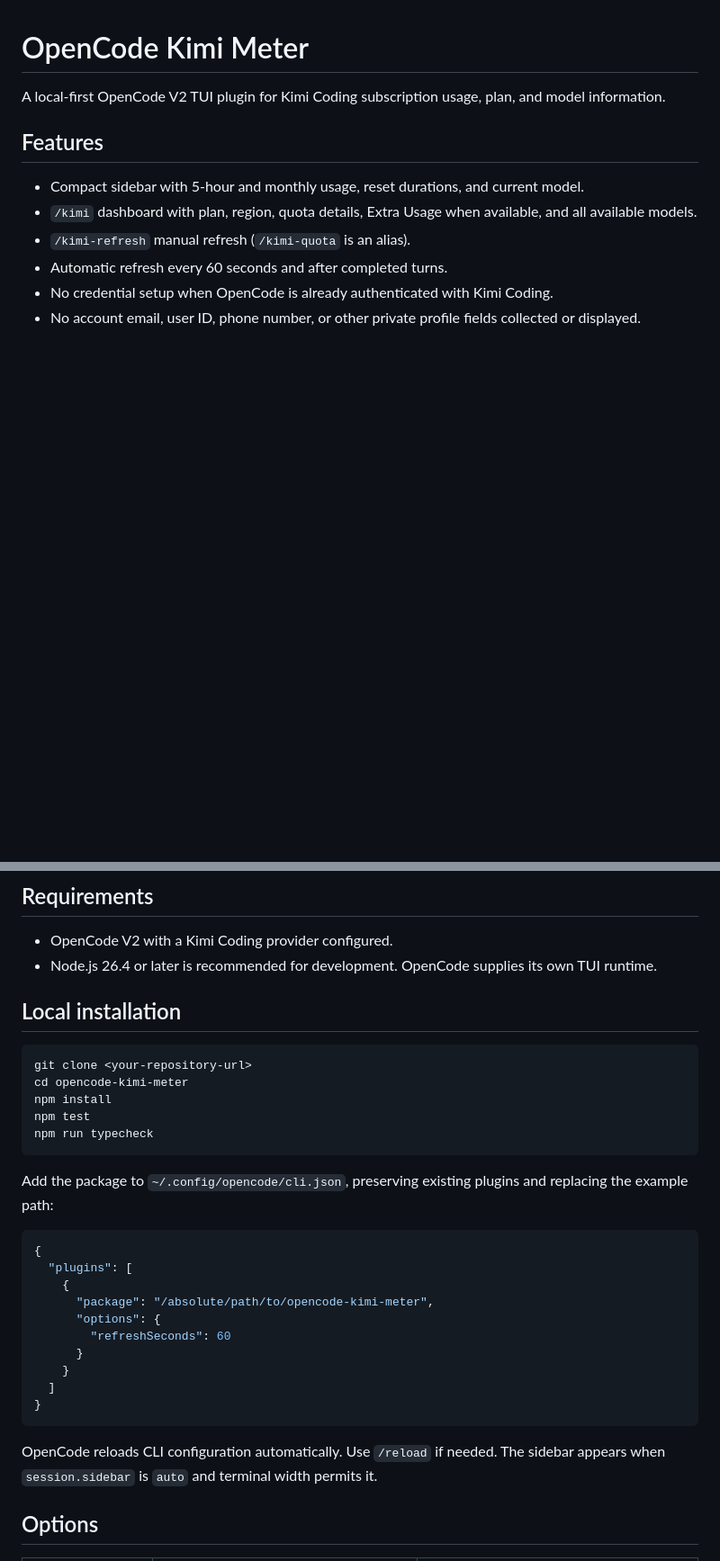
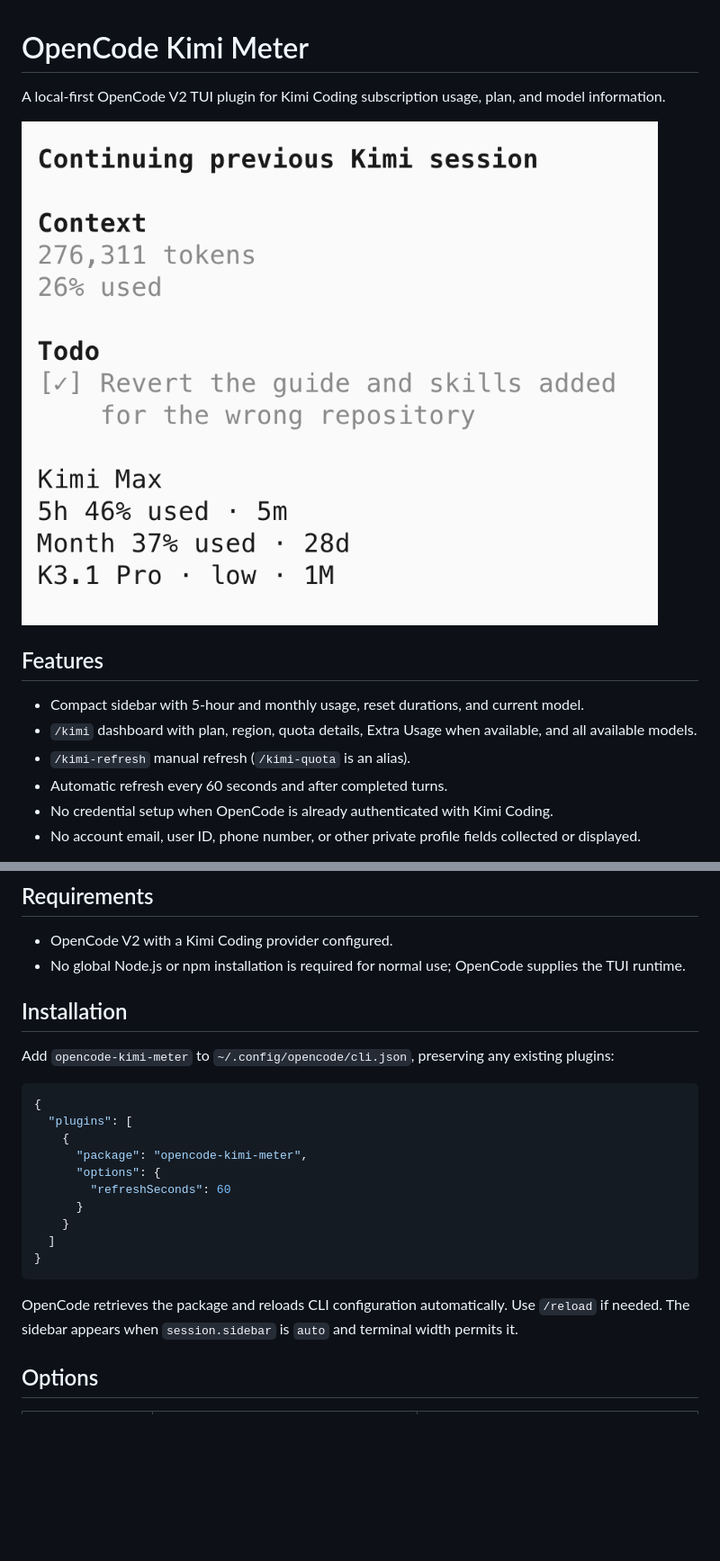
Before and after one commit to kingychiu/opencode-kimi-meter, a Markdown page: README.md, 2 parts joined by grey strips. Shown at 90% size. GitHub-like rendering; pictures changed too: docs/kimi-meter-sidebar.png (added); blank space fills up the shorter version.

````diff
--- a/README.md
+++ b/README.md
@@ -1,6 +1,8 @@
 # OpenCode Kimi Meter
 
 A local-first OpenCode V2 TUI plugin for Kimi Coding subscription usage, plan, and model information.
+
+![OpenCode Kimi Meter sidebar showing the Kimi Max plan, 5-hour and monthly quota usage, reset times, and the selected K3.1 Pro model](docs/kimi-meter-sidebar.png)
 
 ## Features
 
@@ -14,25 +16,17 @@ A local-first OpenCode V2 TUI plugin for Kimi Coding subscription usage, plan, a
 ## Requirements
 
 - OpenCode V2 with a Kimi Coding provider configured.
-- Node.js 26.4 or later is recommended for development. OpenCode supplies its own TUI runtime.
+- No global Node.js or npm installation is required for normal use; OpenCode supplies the TUI runtime.
 
-## Local installation
+## Installation
 
-```bash
-git clone <your-repository-url>
-cd opencode-kimi-meter
-npm install
-npm test
-npm run typecheck
-```
-
-Add the package to `~/.config/opencode/cli.json`, preserving existing plugins and replacing the example path:
+Add `opencode-kimi-meter` to `~/.config/opencode/cli.json`, preserving any existing plugins:
 
 ```json
 {
   "plugins": [
     {
-      "package": "/absolute/path/to/opencode-kimi-meter",
+      "package": "opencode-kimi-meter",
       "options": {
         "refreshSeconds": 60
       }
@@ -41,7 +35,7 @@ Add the package to `~/.config/opencode/cli.json`, preserving existing plugins an
 }
 ```
 
-OpenCode reloads CLI configuration automatically. Use `/reload` if needed. The sidebar appears when `session.sidebar` is `auto` and terminal width permits it.
+OpenCode retrieves the package and reloads CLI configuration automatically. Use `/reload` if needed. The sidebar appears when `session.sidebar` is `auto` and terminal width permits it.
 
 ## Options
 
````
Also changed, not shown: other parts of README.md (+24 -0 lines), PUBLISHING.md (added, +64 -0 lines), 1 other file.
